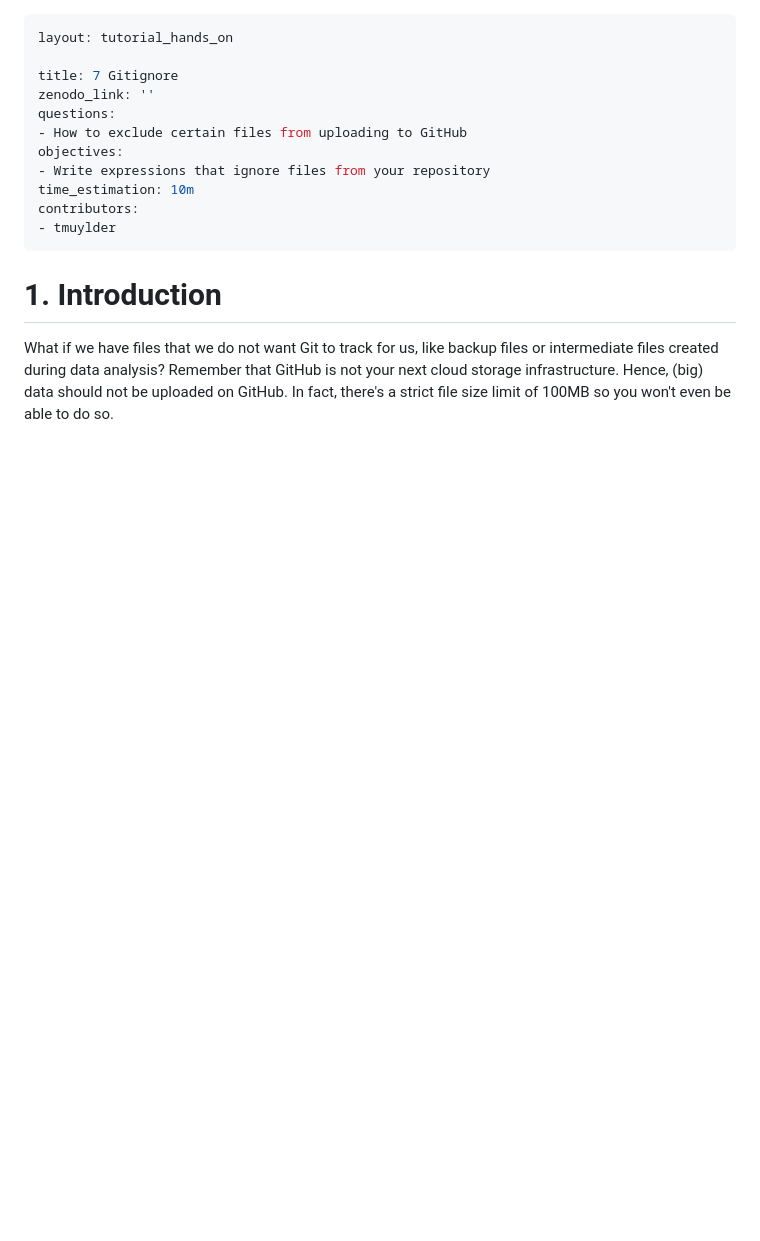
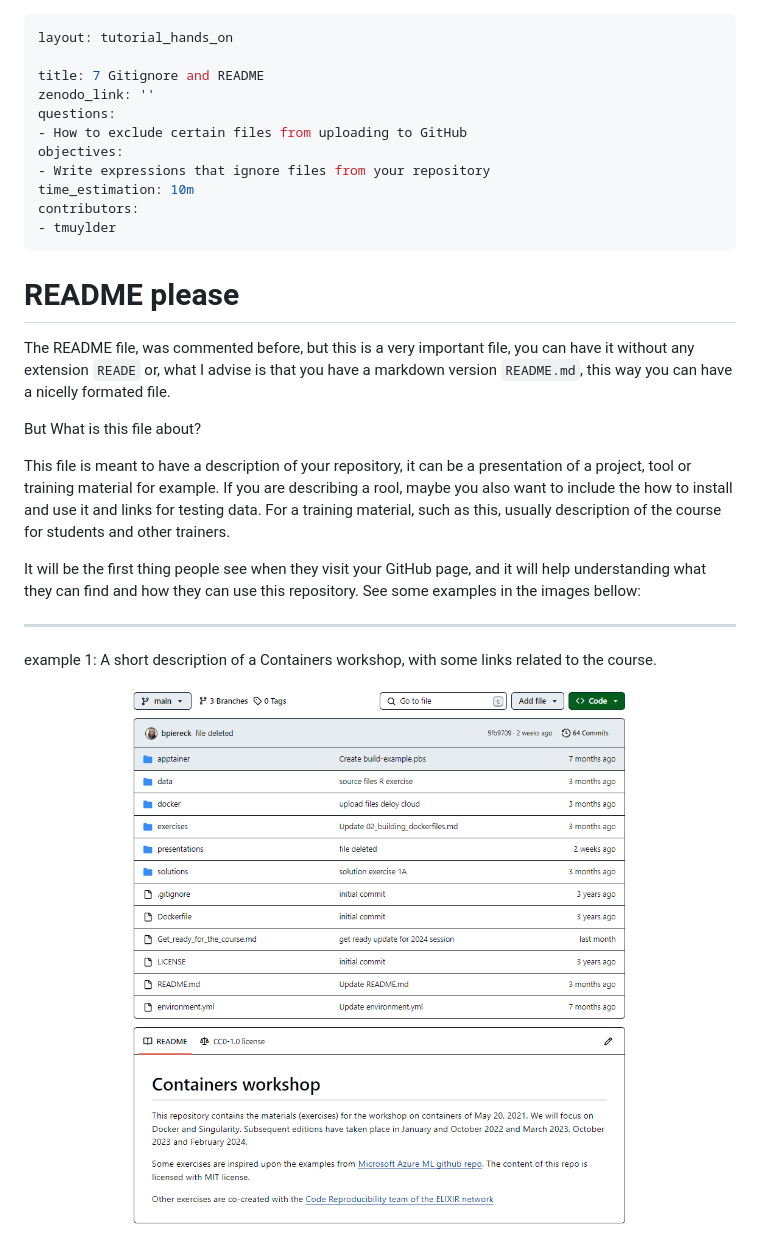
Before and after one commit to vibbits/introduction-github, a Markdown page: tutorials/6_gitignore&README/tutorial.md, the part around the change printed below. Rendered like a GitHub page; pictures changed too: images/images_tutorial/readme_example1.png (added); blank space fills up the shorter version.

```diff
--- a/tutorials/7_gitignore/tutorial.md
+++ b/tutorials/6_gitignore&README/tutorial.md
@@ -1,7 +1,7 @@
 ---
 layout: tutorial_hands_on
 
-title: 7 Gitignore
+title: 7 Gitignore and README
 zenodo_link: ''
 questions:
 - How to exclude certain files from uploading to GitHub
@@ -12,5 +12,18 @@ contributors:
 - tmuylder
 ---
 
-# 1. Introduction
-What if we have files that we do not want Git to track for us, like backup files or intermediate files created during data analysis? Remember that GitHub is not your next cloud storage infrastructure. Hence, (big) data should not be uploaded on GitHub. In fact, there's a strict file size limit of 100MB so you won't even be able to do so.
+# README please
+
+The README file, was commented before, but this is a very important file, you can have it without any extension `READE` or, what I advise is that you have a markdown version `README.md`, this way you can have a nicelly formated file.
+
+But What is this file about?
+
+This file is meant to have a description of your repository, it can be a presentation of a project, tool or training material for example. If you are describing a rool, maybe you also want to include the how to install and use it and links for testing data. For a training material, such as this, usually description of the course for students and other trainers.
+
+It will be the first thing people see when they visit your GitHub page, and it will help understanding what they can find and how they can use this repository. See some examples in the images bellow:
+
+---
+example 1:
+A short description of a Containers workshop, with some links related to the course.
+<center><img src="../../images/images_tutorial/readme_example1.png" width=500 /></center>
+
```
Also changed, not shown: other parts of tutorials/6_gitignore&README/tutorial.md (+18 -1 lines), tutorials/5_Connecting_2_GitHub/tutorial.md (+9 -1 lines), images/images_tutorial/readme_example2.png (added), images/images_tutorial/readme_example3.png (added), tutorials/10_Git_aliases/tutorial.md (renamed from tutorials/8_Git_aliases/tutorial.md), tutorials/11_github_rstudio/tutorial.md (renamed from tutorials/8_github_rstudio/tutorial.md), tutorials/7_collaborating_GitHub/tutorial.md (added), tutorials/8_branches/tutorial.md (renamed from tutorials/6_branches/tutorial.md), tutorials/9_forks/tutorial.md (renamed from tutorials/6_forks/tutorial.md), 2 other files.
